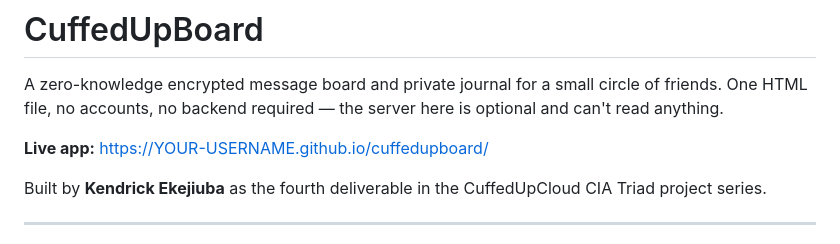
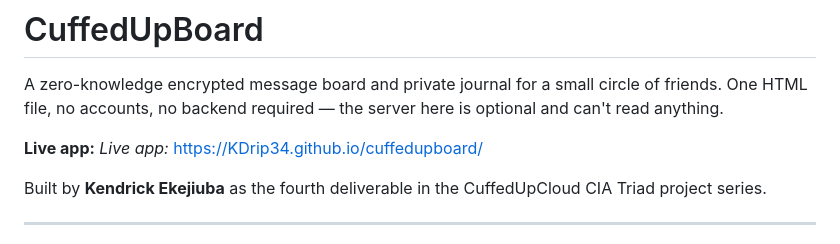
Before and after one commit to KDrip34/CuffedUpCloud, a Markdown page: README.md, the part around the change. Drawn GitHub-style.

```diff
--- a/README.md
+++ b/README.md
@@ -4,7 +4,7 @@ A zero-knowledge encrypted message board and private journal for a small circle
 of friends. One HTML file, no accounts, no backend required — the server here is
 optional and can't read anything.
 
-**Live app:** https://YOUR-USERNAME.github.io/cuffedupboard/
+**Live app:** *Live app:* https://KDrip34.github.io/cuffedupboard/
 
 Built by **Kendrick Ekejiuba** as the fourth deliverable in the CuffedUpCloud
 CIA Triad project series.
```
